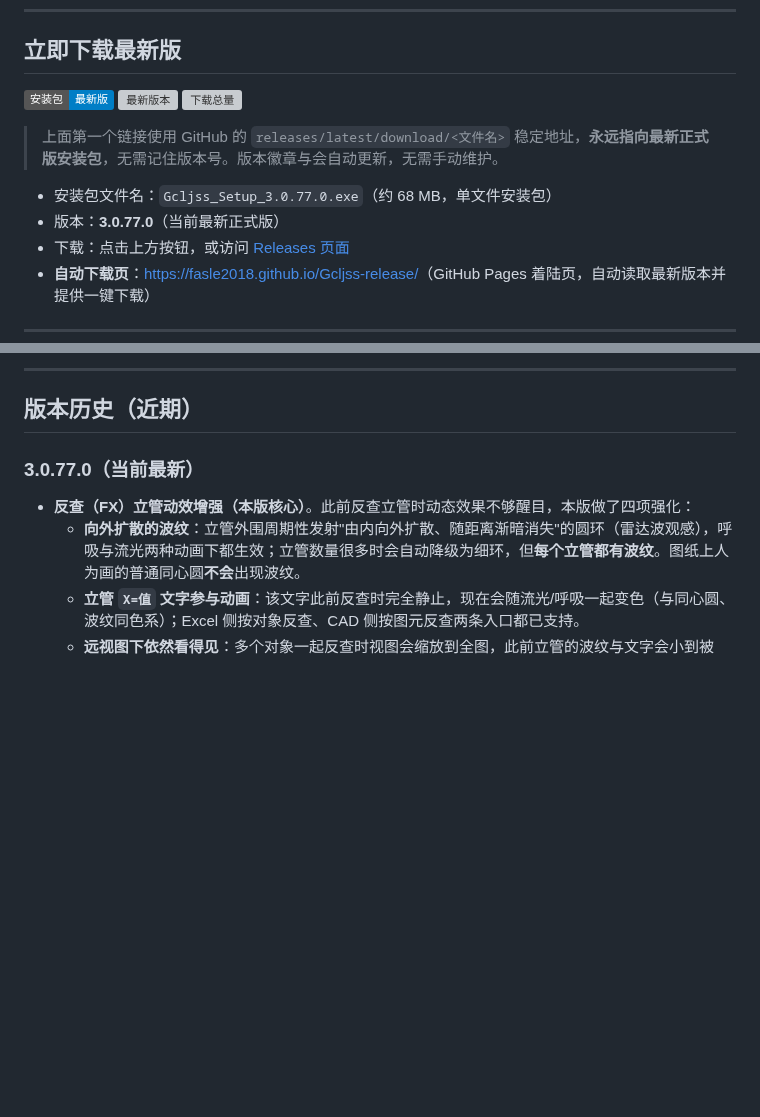
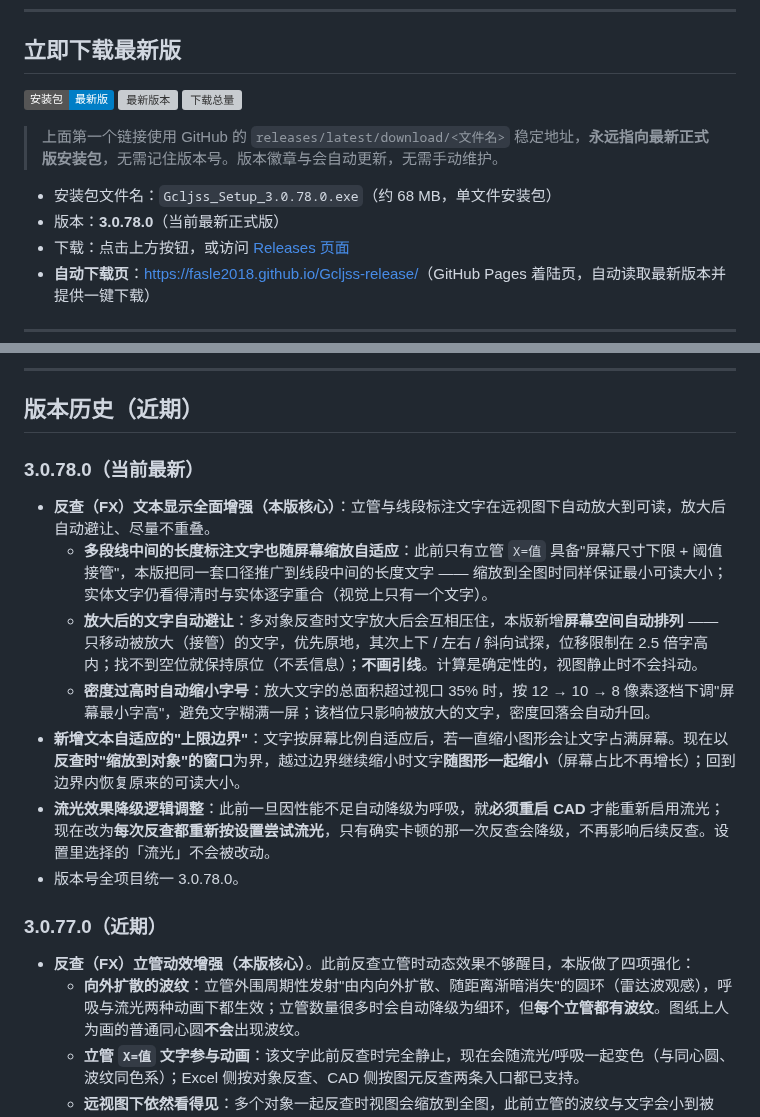
Before and after one commit to Fasle2018/Gcljss-release, a Markdown page: README.md, 2 parts joined by grey strips. GitHub-like rendering; badges without logos; blank space fills up the shorter version; grey boxes are pictures that could not be loaded.

Commit message:
docs: 首页更新到 3.0.78.0（下载链接/版本号/版本历史 changelog）

```diff
--- a/README.md
+++ b/README.md
@@ -12,8 +12,8 @@
 
 > 上面第一个链接使用 GitHub 的 `releases/latest/download/<文件名>` 稳定地址，**永远指向最新正式版安装包**，无需记住版本号。版本徽章与会自动更新，无需手动维护。
 
-- 安装包文件名：`Gcljss_Setup_3.0.77.0.exe`（约 68 MB，单文件安装包）
-- 版本：**3.0.77.0**（当前最新正式版）
+- 安装包文件名：`Gcljss_Setup_3.0.78.0.exe`（约 68 MB，单文件安装包）
+- 版本：**3.0.78.0**（当前最新正式版）
 - 下载：点击上方按钮，或访问 [Releases 页面](https://github.com/Fasle2018/Gcljss-release/releases)
 - **自动下载页**：[https://fasle2018.github.io/Gcljss-release/](https://fasle2018.github.io/Gcljss-release/)（GitHub Pages 着陆页，自动读取最新版本并提供一键下载）
 
@@ -44,7 +44,16 @@
 
 ## 版本历史（近期）
 
-### 3.0.77.0（当前最新）
+### 3.0.78.0（当前最新）
+
+- **反查（FX）文本显示全面增强（本版核心）**：立管与线段标注文字在远视图下自动放大到可读，放大后自动避让、尽量不重叠。
+  - **多段线中间的长度标注文字也随屏幕缩放自适应**：此前只有立管 `X=值` 具备"屏幕尺寸下限 + 阈值接管"，本版把同一套口径推广到线段中间的长度文字 —— 缩放到全图时同样保证最小可读大小；实体文字仍看得清时与实体逐字重合（视觉上只有一个文字）。
+  - **放大后的文字自动避让**：多对象反查时文字放大后会互相压住，本版新增**屏幕空间自动排列** —— 只移动被放大（接管）的文字，优先原地，其次上下 / 左右 / 斜向试探，位移限制在 2.5 倍字高内；找不到空位就保持原位（不丢信息）；**不画引线**。计算是确定性的，视图静止时不会抖动。
+  - **密度过高时自动缩小字号**：放大文字的总面积超过视口 35% 时，按 12 → 10 → 8 像素逐档下调"屏幕最小字高"，避免文字糊满一屏；该档位只影响被放大的文字，密度回落会自动升回。
+- **新增文本自适应的"上限边界"**：文字按屏幕比例自适应后，若一直缩小图形会让文字占满屏幕。现在以**反查时"缩放到对象"的窗口**为界，越过边界继续缩小时文字**随图形一起缩小**（屏幕占比不再增长）；回到边界内恢复原来的可读大小。
+- **流光效果降级逻辑调整**：此前一旦因性能不足自动降级为呼吸，就**必须重启 CAD** 才能重新启用流光；现在改为**每次反查都重新按设置尝试流光**，只有确实卡顿的那一次反查会降级，不再影响后续反查。设置里选择的「流光」不会被改动。
+- 版本号全项目统一 3.0.78.0。
+### 3.0.77.0（近期）
 
 - **反查（FX）立管动效增强（本版核心）**。此前反查立管时动态效果不够醒目，本版做了四项强化：
   - **向外扩散的波纹**：立管外围周期性发射"由内向外扩散、随距离渐暗消失"的圆环（雷达波观感），呼吸与流光两种动画下都生效；立管数量很多时会自动降级为细环，但**每个立管都有波纹**。图纸上人为画的普通同心圆**不会**出现波纹。
```
Also changed, not shown: other parts of README.md (+1 -1 lines).
